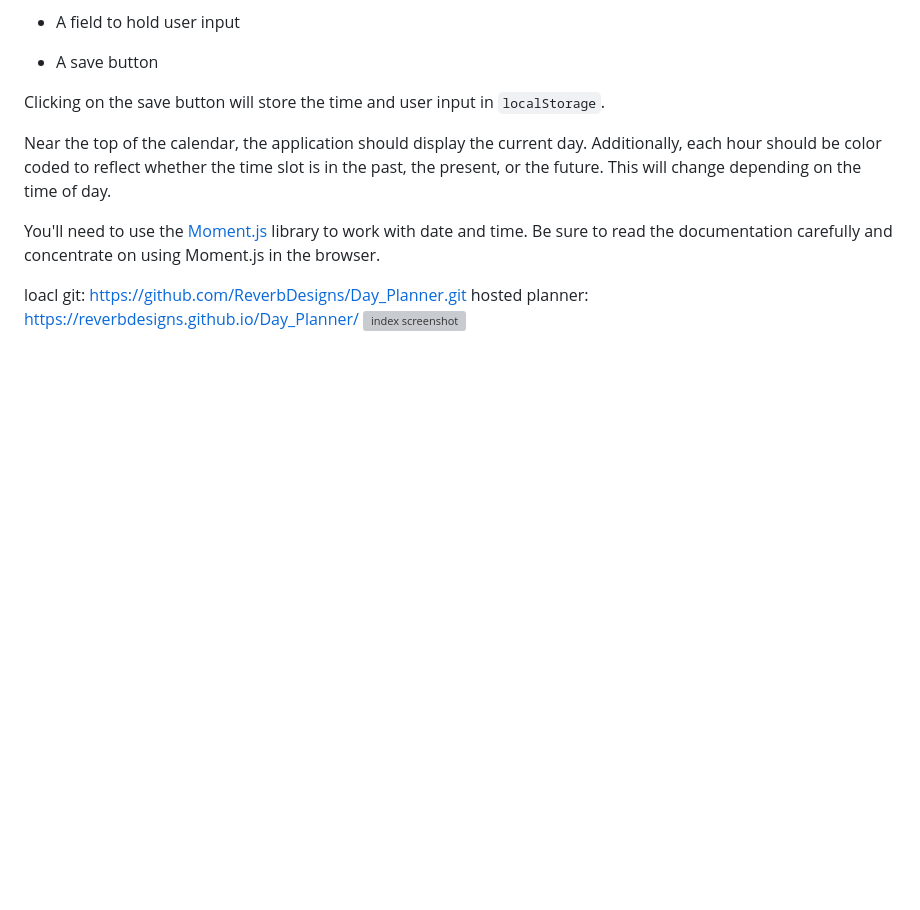
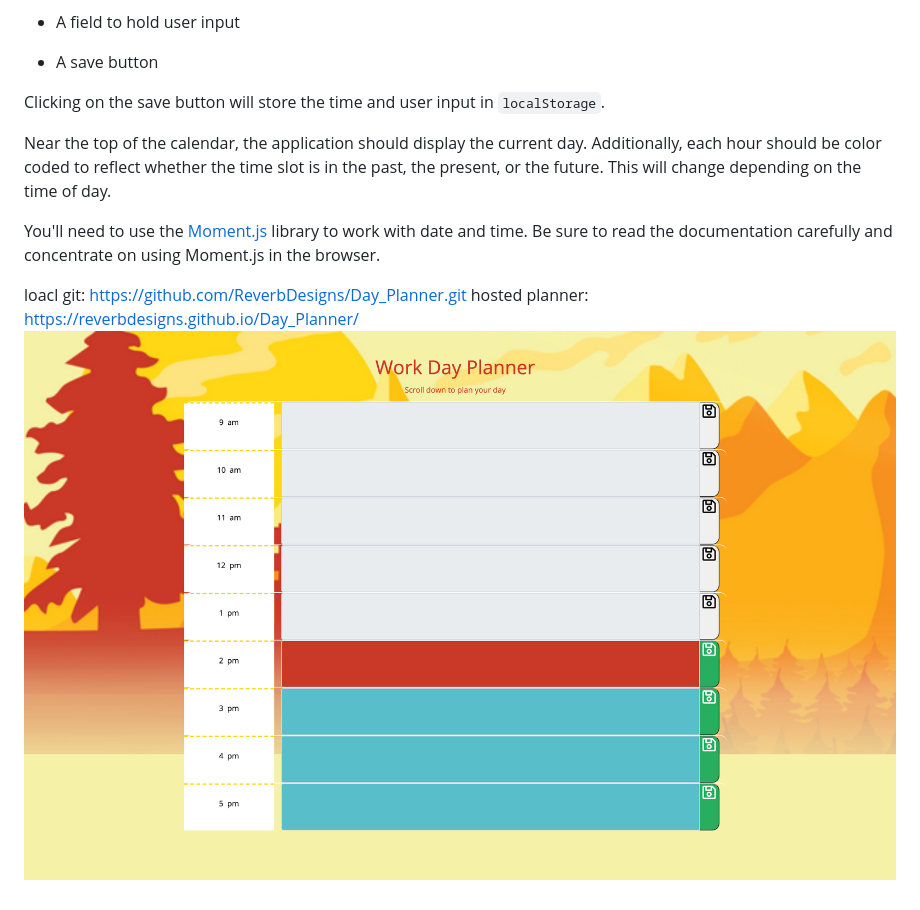
Before and after one commit to ReverbDesigns/Day_Planner, a Markdown page: README.md, the part around the change. GitHub-like rendering; pictures changed too: assets/images/planner2.png (added); blank space fills up the shorter version; grey boxes are pictures that could not be loaded.

```diff
--- a/README.md
+++ b/README.md
@@ -18,4 +18,4 @@ You'll need to use the [Moment.js](https://momentjs.com/) library to work with d
 
 loacl git:  https://github.com/ReverbDesigns/Day_Planner.git
 hosted planner: https://reverbdesigns.github.io/Day_Planner/
-![index screenshot](./assets/images/planner.png)
+![index screenshot](./assets/images/planner2.png)
```
